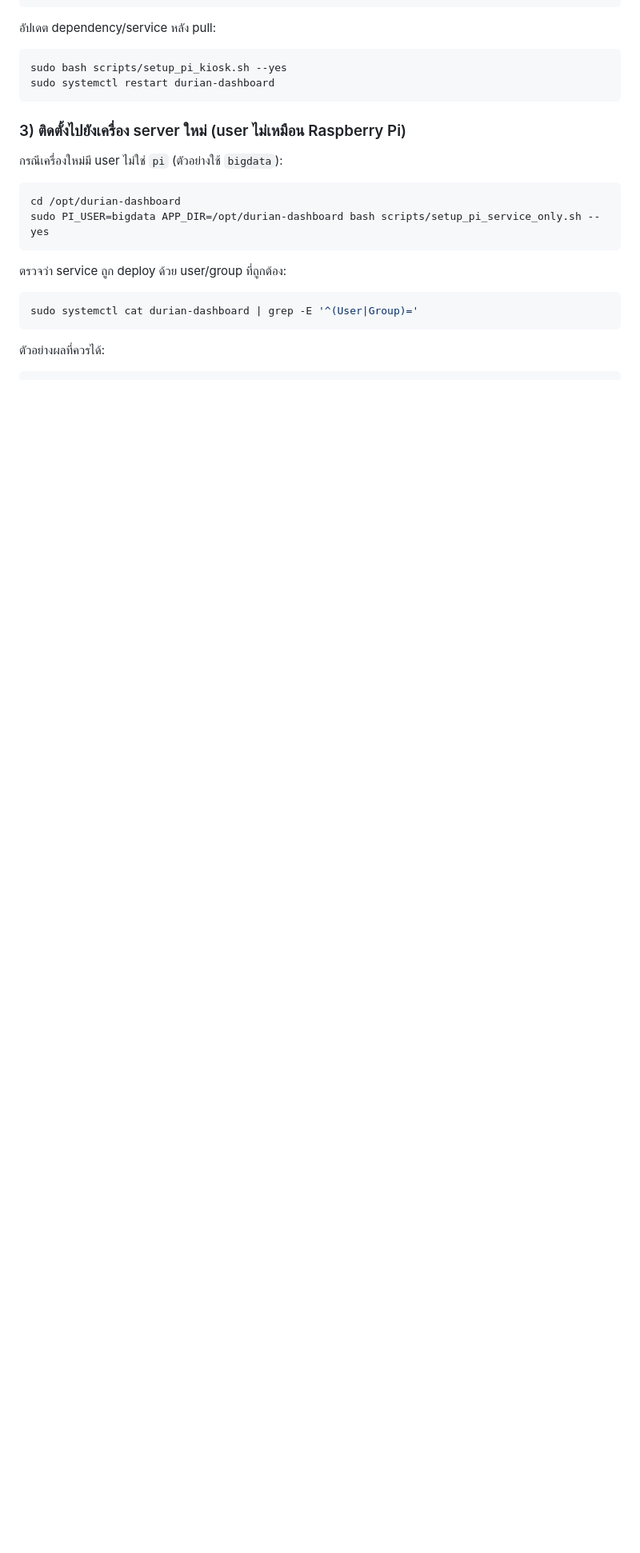
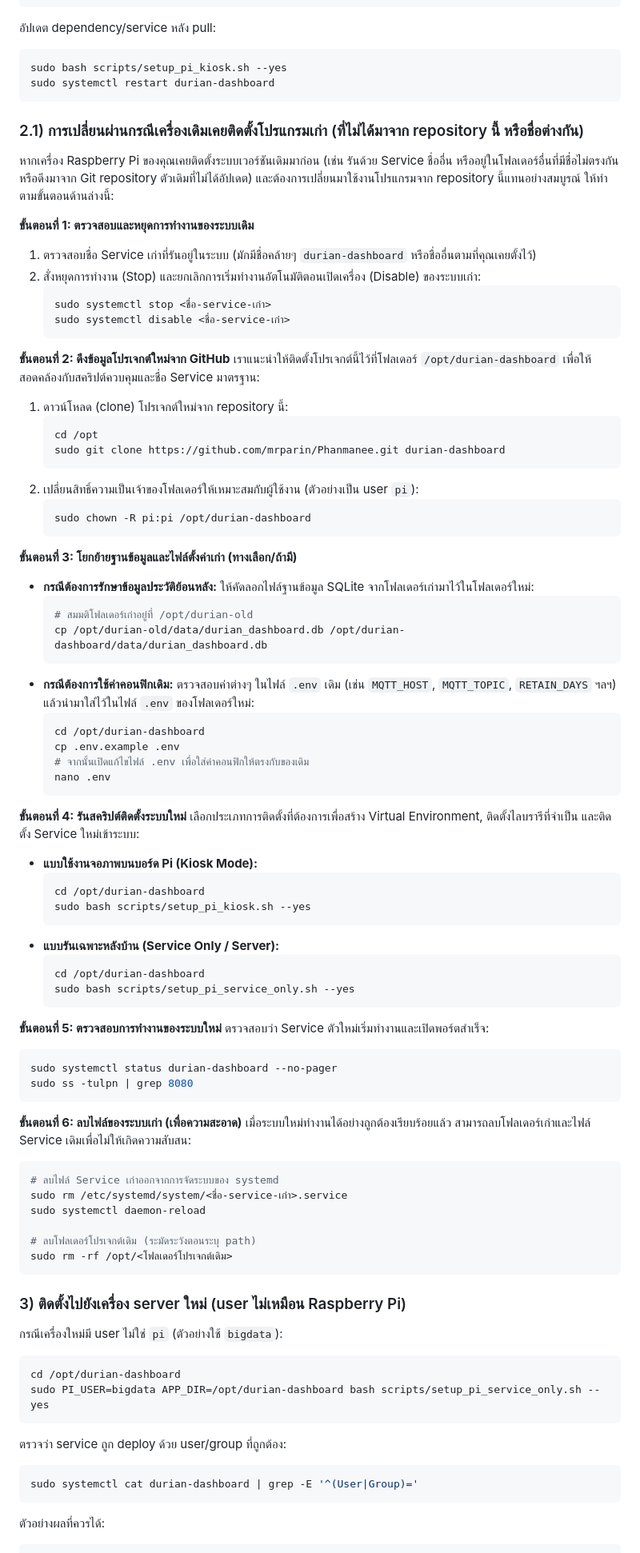
Before and after one commit to mrparin/Phanmanee, a Markdown page: README.md, the part around the change. Shown at 80% size. Drawn GitHub-style; blank space fills up the shorter version.

````diff
--- a/README.md
+++ b/README.md
@@ -183,6 +183,75 @@ git stash pop
 ```bash
 sudo bash scripts/setup_pi_kiosk.sh --yes
 sudo systemctl restart durian-dashboard
+```
+
+### 2.1) การเปลี่ยนผ่านกรณีเครื่องเดิมเคยติดตั้งโปรแกรมเก่า (ที่ไม่ได้มาจาก repository นี้ หรือชื่อต่างกัน)
+
+หากเครื่อง Raspberry Pi ของคุณเคยติดตั้งระบบเวอร์ชันเดิมมาก่อน (เช่น รันด้วย Service ชื่ออื่น หรืออยู่ในโฟลเดอร์อื่นที่มีชื่อไม่ตรงกัน หรือดึงมาจาก Git repository ตัวเดิมที่ไม่ได้อัปเดต) และต้องการเปลี่ยนมาใช้งานโปรแกรมจาก repository นี้แทนอย่างสมบูรณ์ ให้ทำตามขั้นตอนด้านล่างนี้:
+
+**ขั้นตอนที่ 1: ตรวจสอบและหยุดการทำงานของระบบเดิม**
+1. ตรวจสอบชื่อ Service เก่าที่รันอยู่ในระบบ (มักมีชื่อคล้ายๆ `durian-dashboard` หรือชื่ออื่นตามที่คุณเคยตั้งไว้)
+2. สั่งหยุดการทำงาน (Stop) และยกเลิกการเริ่มทำงานอัตโนมัติตอนเปิดเครื่อง (Disable) ของระบบเก่า:
+   ```bash
+   sudo systemctl stop <ชื่อ-service-เก่า>
+   sudo systemctl disable <ชื่อ-service-เก่า>
+   ```
+
+**ขั้นตอนที่ 2: ดึงข้อมูลโปรเจกต์ใหม่จาก GitHub**
+เราแนะนำให้ติดตั้งโปรเจกต์นี้ไว้ที่โฟลเดอร์ `/opt/durian-dashboard` เพื่อให้สอดคล้องกับสคริปต์ควบคุมและชื่อ Service มาตรฐาน:
+1. ดาวน์โหลด (clone) โปรเจกต์ใหม่จาก repository นี้:
+   ```bash
+   cd /opt
+   sudo git clone https://github.com/mrparin/Phanmanee.git durian-dashboard
+   ```
+2. เปลี่ยนสิทธิ์ความเป็นเจ้าของโฟลเดอร์ให้เหมาะสมกับผู้ใช้งาน (ตัวอย่างเป็น user `pi`):
+   ```bash
+   sudo chown -R pi:pi /opt/durian-dashboard
+   ```
+
+**ขั้นตอนที่ 3: โยกย้ายฐานข้อมูลและไฟล์ตั้งค่าเก่า (ทางเลือก/ถ้ามี)**
+* **กรณีต้องการรักษาข้อมูลประวัติย้อนหลัง:** ให้คัดลอกไฟล์ฐานข้อมูล SQLite จากโฟลเดอร์เก่ามาไว้ในโฟลเดอร์ใหม่:
+  ```bash
+  # สมมติโฟลเดอร์เก่าอยู่ที่ /opt/durian-old
+  cp /opt/durian-old/data/durian_dashboard.db /opt/durian-dashboard/data/durian_dashboard.db
+  ```
+* **กรณีต้องการใช้ค่าคอนฟิกเดิม:** ตรวจสอบค่าต่างๆ ในไฟล์ `.env` เดิม (เช่น `MQTT_HOST`, `MQTT_TOPIC`, `RETAIN_DAYS` ฯลฯ) แล้วนำมาใส่ไว้ในไฟล์ `.env` ของโฟลเดอร์ใหม่:
+  ```bash
+  cd /opt/durian-dashboard
+  cp .env.example .env
+  # จากนั้นเปิดแก้ไขไฟล์ .env เพื่อใส่ค่าคอนฟิกให้ตรงกับของเดิม
+  nano .env
+  ```
+
+**ขั้นตอนที่ 4: รันสคริปต์ติดตั้งระบบใหม่**
+เลือกประเภทการติดตั้งที่ต้องการเพื่อสร้าง Virtual Environment, ติดตั้งไลบรารีที่จำเป็น และติดตั้ง Service ใหม่เข้าระบบ:
+* **แบบใช้งานจอภาพบนบอร์ด Pi (Kiosk Mode):**
+  ```bash
+  cd /opt/durian-dashboard
+  sudo bash scripts/setup_pi_kiosk.sh --yes
+  ```
+* **แบบรันเฉพาะหลังบ้าน (Service Only / Server):**
+  ```bash
+  cd /opt/durian-dashboard
+  sudo bash scripts/setup_pi_service_only.sh --yes
+  ```
+
+**ขั้นตอนที่ 5: ตรวจสอบการทำงานของระบบใหม่**
+ตรวจสอบว่า Service ตัวใหม่เริ่มทำงานและเปิดพอร์ตสำเร็จ:
+```bash
+sudo systemctl status durian-dashboard --no-pager
+sudo ss -tulpn | grep 8080
+```
+
+**ขั้นตอนที่ 6: ลบไฟล์ของระบบเก่า (เพื่อความสะอาด)**
+เมื่อระบบใหม่ทำงานได้อย่างถูกต้องเรียบร้อยแล้ว สามารถลบโฟลเดอร์เก่าและไฟล์ Service เดิมเพื่อไม่ให้เกิดความสับสน:
+```bash
+# ลบไฟล์ Service เก่าออกจากการจัดระบบของ systemd
+sudo rm /etc/systemd/system/<ชื่อ-service-เก่า>.service
+sudo systemctl daemon-reload
+
+# ลบโฟลเดอร์โปรเจกต์เดิม (ระมัดระวังตอนระบุ path)
+sudo rm -rf /opt/<โฟลเดอร์โปรเจกต์เดิม>
 ```
 
 ### 3) ติดตั้งไปยังเครื่อง server ใหม่ (user ไม่เหมือน Raspberry Pi)
````
